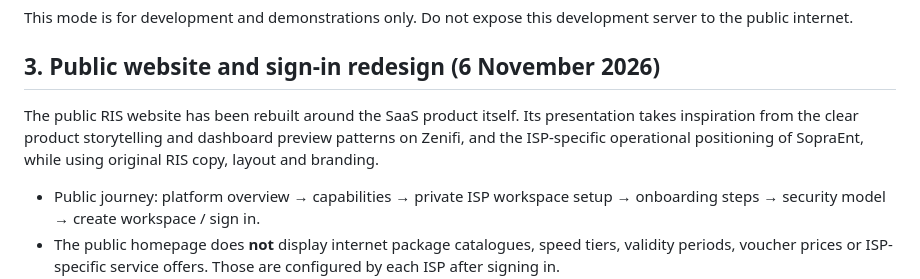
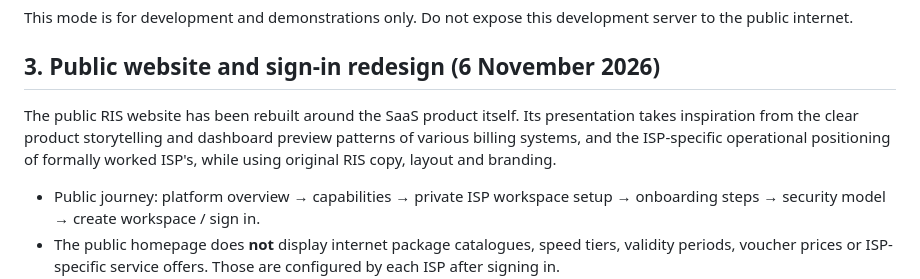
Before and after one commit to arindemaurice/ris, a Markdown page: README.md, the part around the change. Rendered like a GitHub page.

Commit message:
Revise public RIS website description in README
Updated description of the public RIS website to clarify inspiration sources and ISP-specific operational positioning.

```diff
--- a/README.md
+++ b/README.md
@@ -69,7 +69,7 @@ This mode is for development and demonstrations only. Do not expose this develop
 
 ## 3. Public website and sign-in redesign (6 November 2026)
 
-The public RIS website has been rebuilt around the SaaS product itself. Its presentation takes inspiration from the clear product storytelling and dashboard preview patterns on Zenifi, and the ISP-specific operational positioning of SopraEnt, while using original RIS copy, layout and branding.
+The public RIS website has been rebuilt around the SaaS product itself. Its presentation takes inspiration from the clear product storytelling and dashboard preview patterns of various billing systems, and the ISP-specific operational positioning of formally worked ISP's, while using original RIS copy, layout and branding.
 
 - Public journey: platform overview → capabilities → private ISP workspace setup → onboarding steps → security model → create workspace / sign in.
 - The public homepage does **not** display internet package catalogues, speed tiers, validity periods, voucher prices or ISP-specific service offers. Those are configured by each ISP after signing in.
```
